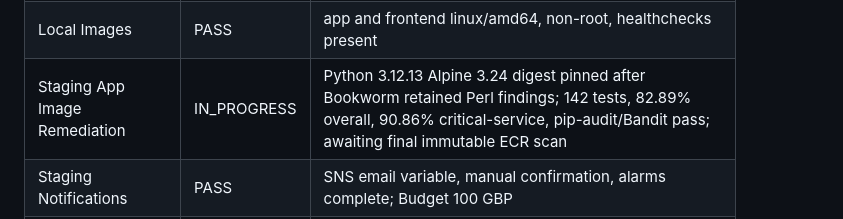
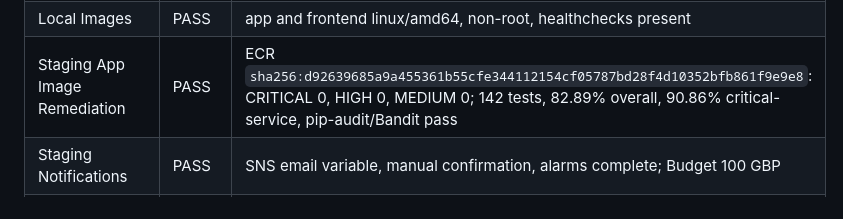
Before and after one commit to naoki51931/System_Development_Automation, a Markdown page: quality-results/quality-gate-summary.md, the part around the change. Drawn GitHub-style.

```diff
--- a/quality-results/quality-gate-summary.md
+++ b/quality-results/quality-gate-summary.md
@@ -26,7 +26,7 @@ Local-only verification resumed at baseline `22d9480e63f2246b40e7e84bea8c1206e22
 | Accessibility | PASS | 12 routes/browser; axe critical 0, serious 0 |
 | npm Audit | PASS | runtime `--omit=dev`: 0 vulnerabilities; nanoid pinned to 3.3.17 |
 | Local Images | PASS | app and frontend linux/amd64, non-root, healthchecks present |
-| Staging App Image Remediation | IN_PROGRESS | Python 3.12.13 Alpine 3.24 digest pinned after Bookworm retained Perl findings; 142 tests, 82.89% overall, 90.86% critical-service, pip-audit/Bandit pass; awaiting final immutable ECR scan |
+| Staging App Image Remediation | PASS | ECR `sha256:d92639685a9a455361b55cfe344112154cf05787bd28f4d10352bfb861f9e9e8`: CRITICAL 0, HIGH 0, MEDIUM 0; 142 tests, 82.89% overall, 90.86% critical-service, pip-audit/Bandit pass |
 | Staging Notifications | PASS | SNS email variable, manual confirmation, alarms complete; Budget 100 GBP |
 | Prerequisite Root Boundary | PASS | ECR/IAM/SNS/Budget retained; custom-domain ACM/DNS disabled; explicit one-way main inputs |
 | Performance | PASS | retained 50-user/60-second: 0% errors, detail p95 490 ms, list p95 540 ms |
```
Also changed, not shown: quality-results/staging-app-image-remediation.md (+13 -1 lines).
